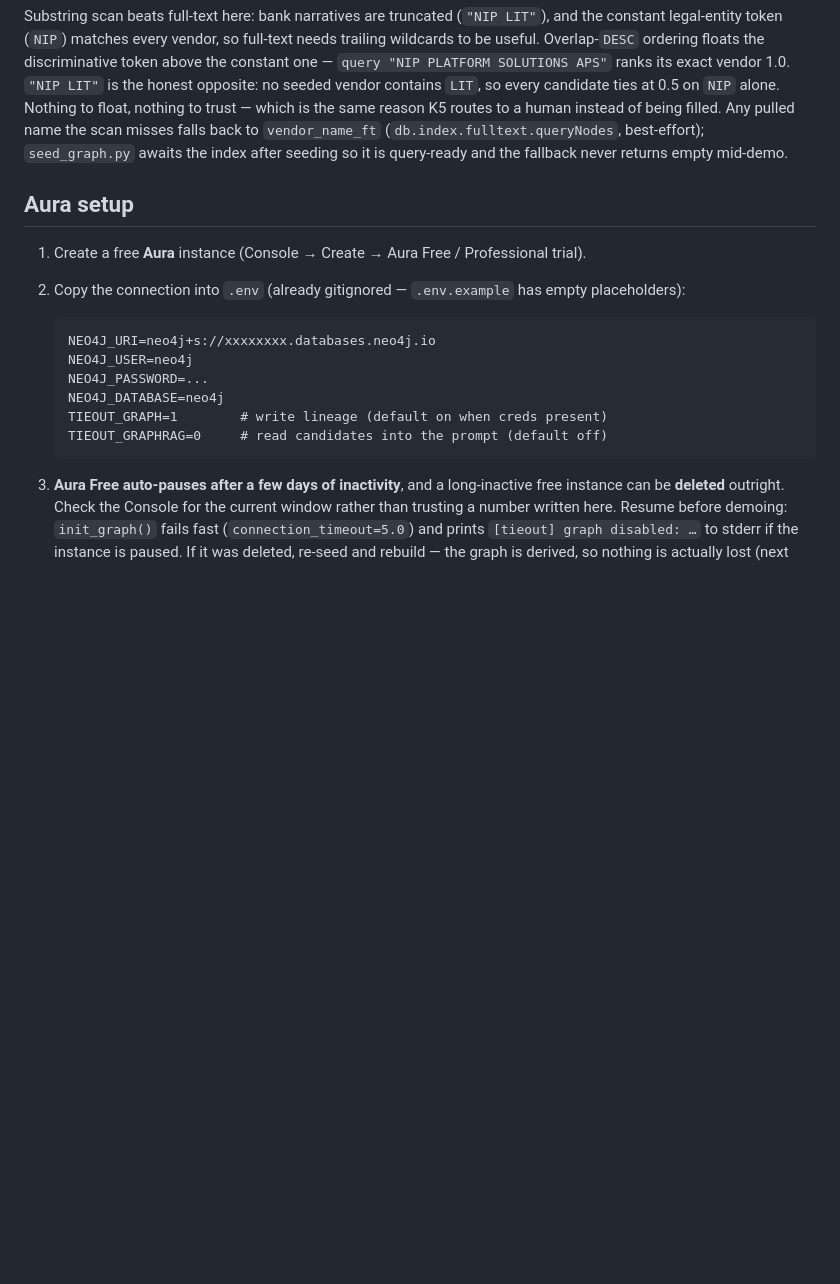
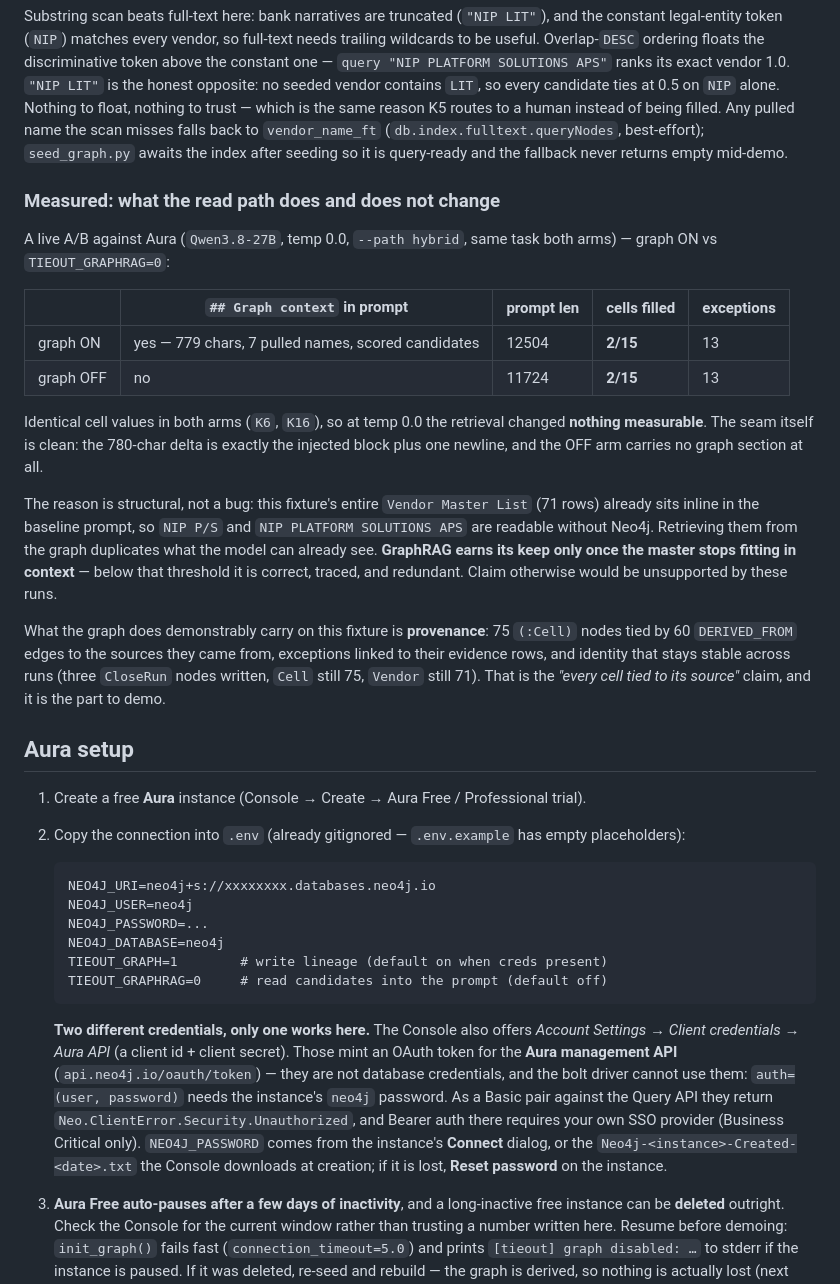
Before and after one commit to udirobert/tieout, a Markdown page: docs/NEO4J.md, the part around the change. Rendered like a GitHub page; blank space fills up the shorter version.

Commit message:
Record measured GraphRAG A/B and the Aura credential trap
A live A/B against Aura shows the retrieval is wired correctly but changes
nothing measurable: graph ON and OFF filled the same 2/15 cells with
identical values at temp 0.0. The cause is structural — this fixture's
71-row vendor master already sits inline in the baseline prompt, so the
graph duplicates what the model can read. Say so plainly rather than
implying an accuracy win the runs do not support, and point the demo at
provenance, which the graph does carry.

Also document that Aura Console's API client credentials are not database
credentials: they mint a token for the management API, and the bolt driver
cannot use them.

````diff
--- a/docs/NEO4J.md
+++ b/docs/NEO4J.md
@@ -100,6 +100,31 @@ scan misses falls back to `vendor_name_ft` (`db.index.fulltext.queryNodes`, best
 `seed_graph.py` awaits the index after seeding so it is query-ready and the fallback never returns
 empty mid-demo.
 
+### Measured: what the read path does and does not change
+
+A live A/B against Aura (`Qwen3.8-27B`, temp 0.0, `--path hybrid`, same task both arms) — graph ON
+vs `TIEOUT_GRAPHRAG=0`:
+
+| | `## Graph context` in prompt | prompt len | cells filled | exceptions |
+|---|---|---|---|---|
+| graph ON | yes — 779 chars, 7 pulled names, scored candidates | 12504 | **2/15** | 13 |
+| graph OFF | no | 11724 | **2/15** | 13 |
+
+Identical cell values in both arms (`K6`, `K16`), so at temp 0.0 the retrieval changed **nothing
+measurable**. The seam itself is clean: the 780-char delta is exactly the injected block plus one
+newline, and the OFF arm carries no graph section at all.
+
+The reason is structural, not a bug: this fixture's entire `Vendor Master List` (71 rows) already
+sits inline in the baseline prompt, so `NIP P/S` and `NIP PLATFORM SOLUTIONS APS` are readable
+without Neo4j. Retrieving them from the graph duplicates what the model can already see. **GraphRAG
+earns its keep only once the master stops fitting in context** — below that threshold it is correct,
+traced, and redundant. Claim otherwise would be unsupported by these runs.
+
+What the graph does demonstrably carry on this fixture is **provenance**: 75 `(:Cell)` nodes tied by
+60 `DERIVED_FROM` edges to the sources they came from, exceptions linked to their evidence rows, and
+identity that stays stable across runs (three `CloseRun` nodes written, `Cell` still 75, `Vendor`
+still 71). That is the *"every cell tied to its source"* claim, and it is the part to demo.
+
 ## Aura setup
 
 1. Create a free **Aura** instance (Console → Create → Aura Free / Professional trial).
@@ -113,6 +138,15 @@ empty mid-demo.
    TIEOUT_GRAPH=1        # write lineage (default on when creds present)
    TIEOUT_GRAPHRAG=0     # read candidates into the prompt (default off)
    ```
+
+   **Two different credentials, only one works here.** The Console also offers *Account Settings →
+   Client credentials → Aura API* (a client id + client secret). Those mint an OAuth token for the
+   **Aura management API** (`api.neo4j.io/oauth/token`) — they are not database credentials, and the
+   bolt driver cannot use them: `auth=(user, password)` needs the instance's `neo4j` password. As a
+   Basic pair against the Query API they return `Neo.ClientError.Security.Unauthorized`, and Bearer
+   auth there requires your own SSO provider (Business Critical only). `NEO4J_PASSWORD` comes from
+   the instance's **Connect** dialog, or the `Neo4j-<instance>-Created-<date>.txt` the Console
+   downloads at creation; if it is lost, **Reset password** on the instance.
 
 3. **Aura Free auto-pauses after a few days of inactivity**, and a long-inactive free instance can
    be **deleted** outright. Check the Console for the current window rather than trusting a number
````
